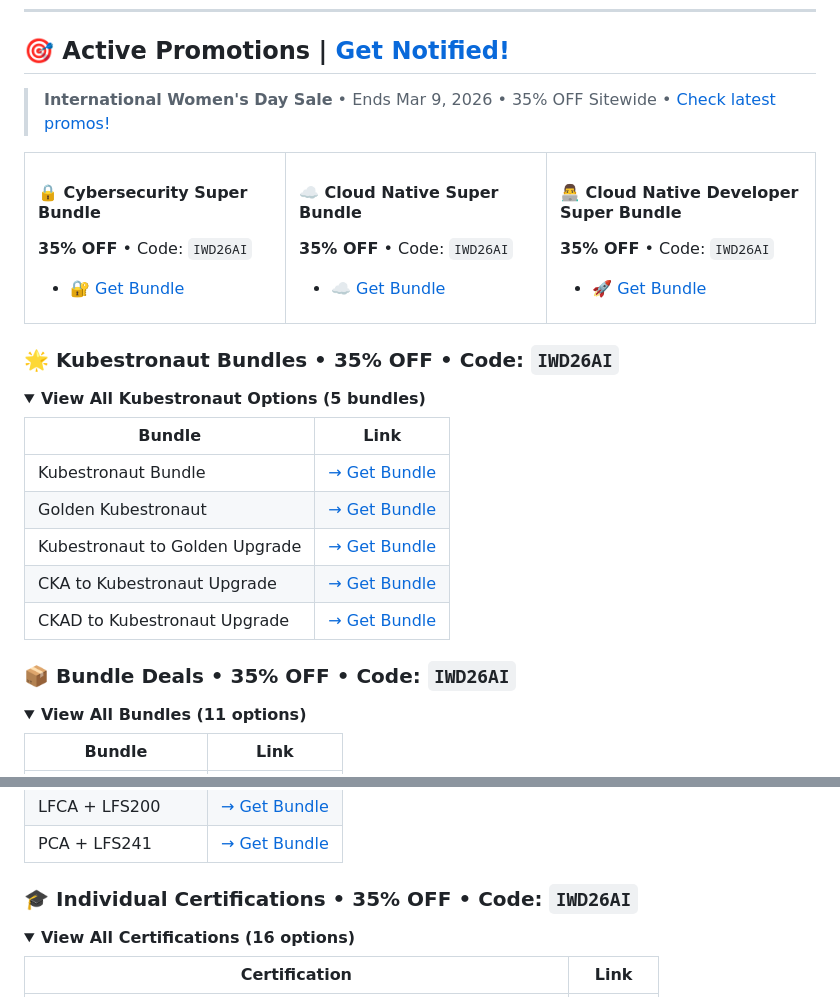
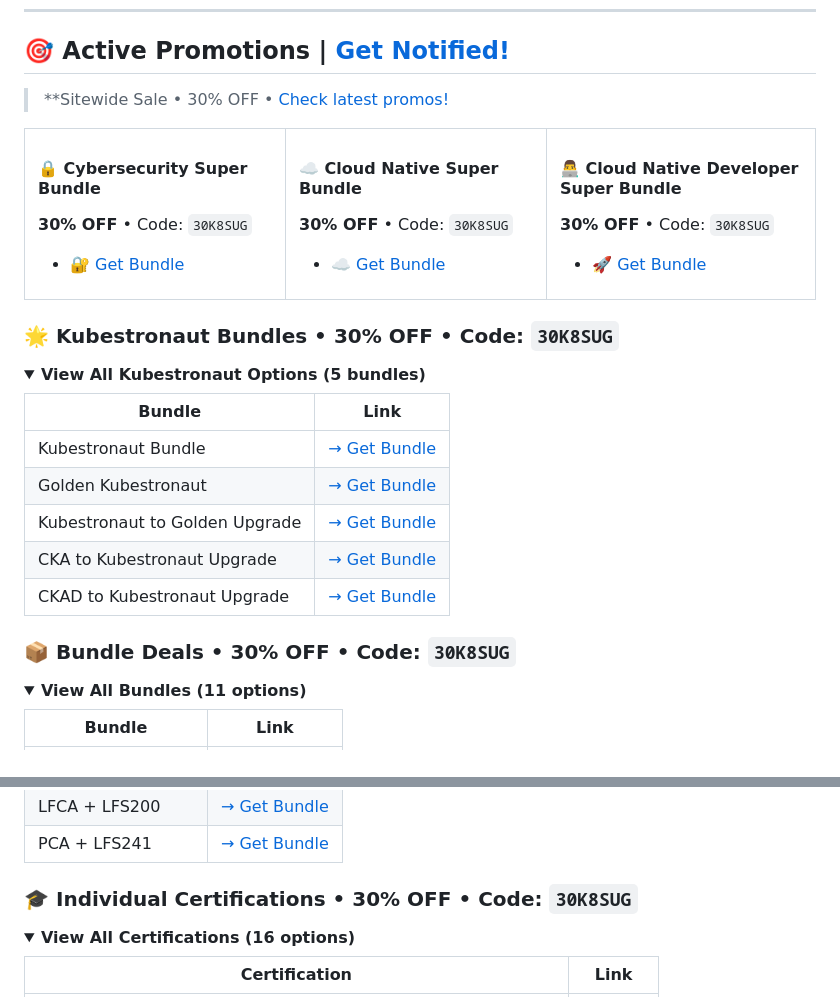
Before and after one commit to ksug-ai/kubesmart, a Markdown page: README.md, 2 parts joined by grey strips. Rendered like a GitHub page; folded sections open.

Commit message:
Update promotions in README: change discount to 30% OFF and update codes

```diff
--- a/README.md
+++ b/README.md
@@ -13,14 +13,14 @@
 
 ## 🎯 Active Promotions | [Get Notified!](https://ksug.ai/?notify&ref=github)
 
-> **International Women's Day Sale** • Ends Mar 9, 2026 • 35% OFF Sitewide • [Check latest promos!](https://ksug.ai/save/?ref=github)
+> **Sitewide Sale • 30% OFF • [Check latest promos!](https://ksug.ai/save/?ref=github)
 
 <table>
 <tr>
 <td width="33%">
 
 #### 🔒 Cybersecurity Super Bundle
-**35% OFF** • Code: `IWD26AI`
+**30% OFF** • Code: `30K8SUG`
 
 - 🔐 [Get Bundle](https://ksug.ai/sb)
 
@@ -28,7 +28,7 @@
 <td width="33%">
 
 #### ☁️ Cloud Native Super Bundle
-**35% OFF** • Code: `IWD26AI`
+**30% OFF** • Code: `30K8SUG`
 
 - ☁️ [Get Bundle](https://ksug.ai/sb)
 
@@ -36,7 +36,7 @@
 <td width="34%">
 
 #### 👨‍💻 Cloud Native Developer Super Bundle
-**35% OFF** • Code: `IWD26AI`
+**30% OFF** • Code: `30K8SUG`
 
 - 🚀 [Get Bundle](https://ksug.ai/sb)
 
@@ -44,7 +44,7 @@
 </tr>
 </table>
 
-### 🌟 Kubestronaut Bundles • **35% OFF** • Code: `IWD26AI`
+### 🌟 Kubestronaut Bundles • **30% OFF** • Code: `30K8SUG`
 
 <details open>
 <summary><b>View All Kubestronaut Options (5 bundles)</b></summary>
@@ -59,7 +59,7 @@
 
 </details>
 
-### 📦 Bundle Deals • **35% OFF** • Code: `IWD26AI`
+### 📦 Bundle Deals • **30% OFF** • Code: `30K8SUG`
 
 <details open>
 <summary><b>View All Bundles (11 options)</b></summary>
@@ -80,7 +80,7 @@
 
 </details>
 
-### 🎓 Individual Certifications • **35% OFF** • Code: `IWD26AI`
+### 🎓 Individual Certifications • **30% OFF** • Code: `30K8SUG`
 
 <details>
 <summary><b>View All Certifications (16 options)</b></summary>
```
